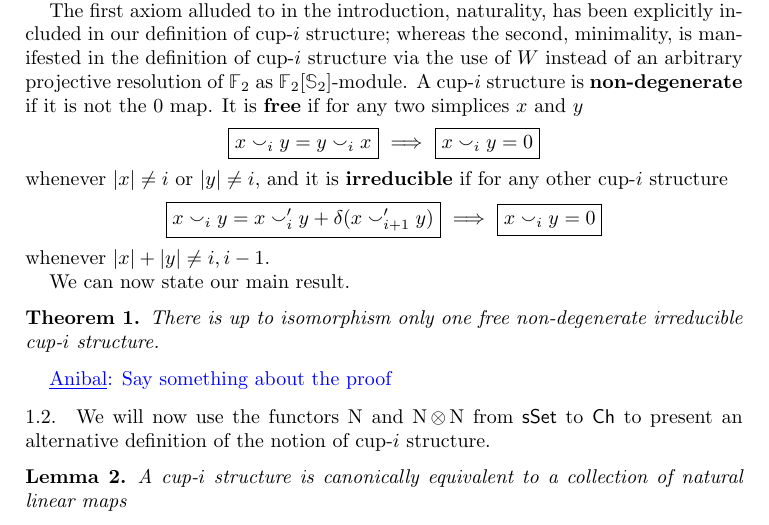
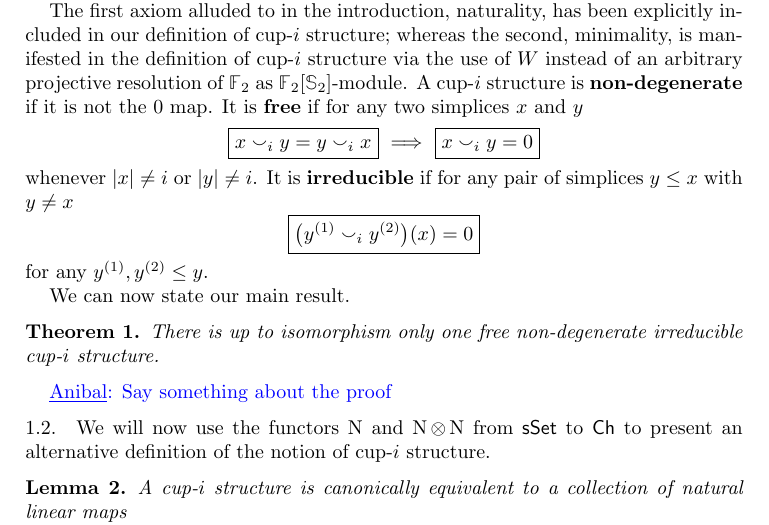
Before and after one commit to ammedmar/axiomatic, a LaTeX paper (axiomatic.tex, which reads sec/statement.tex): part of page 1 of 8, cut so that both start at the same text. Compiled offline with pdfLaTeX.

Commit message:
Change notion of irreducibility

```diff
--- a/sec/statement.tex
+++ b/sec/statement.tex
@@ -38,16 +38,16 @@ The first axiom alluded to in the introduction, naturality, has been explicitly
 A cup-$i$ structure is \textbf{non-degenerate} if it is not the $0$ map.
 It is \textbf{free} if for any two simplices $x$ and $y$
 \[
-\boxed{x \cup_{i} y = y \cup_{i} x} \ \Longrightarrow\
+\boxed{x \cup_{i} y = y \cup_{i} x} \
+\Longrightarrow \
 \boxed{x \cup_{i} y = 0}
 \]
-whenever $\bars{x} \neq i$ or $\bars{y} \neq i$, and it is \textbf{irreducible} if for any other cup-$i$ structure
+whenever $\bars{x} \neq i$ or $\bars{y} \neq i$.
+It is \textbf{irreducible} if for any pair of simplices $y \leq x$ with $y \neq x$
 \[
-\boxed{x \cup_{i} y = x \cup_{i}^\prime y + \cbd(x \cup_{i+1}^\prime y)}
-\ \Longrightarrow \
-\boxed{x \cup_i y = 0}
+\boxed{\big( y^{(1)} \cup_{i} y^{(2)} \big)(x) = 0}
 \]
-whenever $\bars{x} + \bars{y} \neq i, i-1$.
+for any $y^{(1)}, y^{(2)} \leq y$.
 
 We can now state our main result.
 
```
